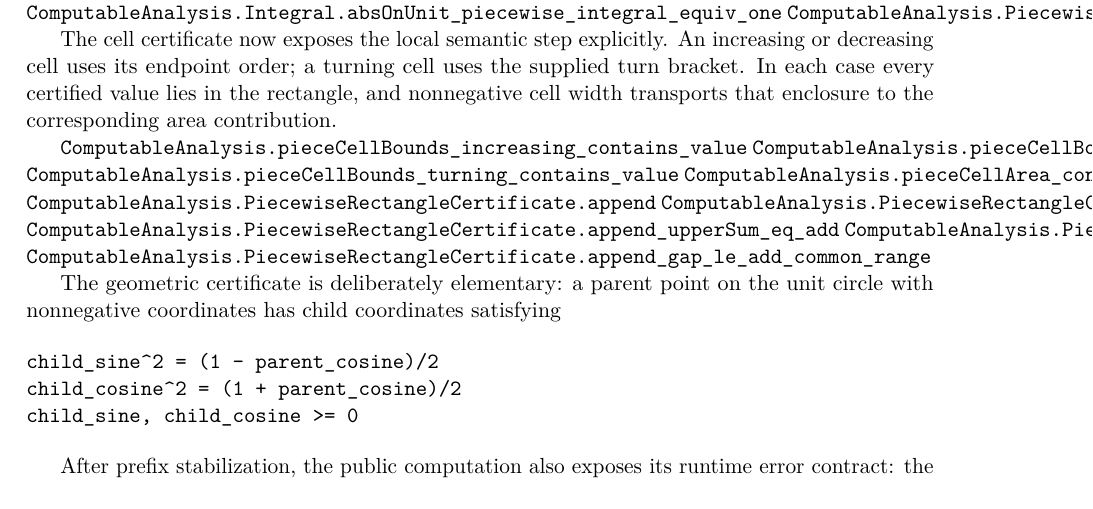
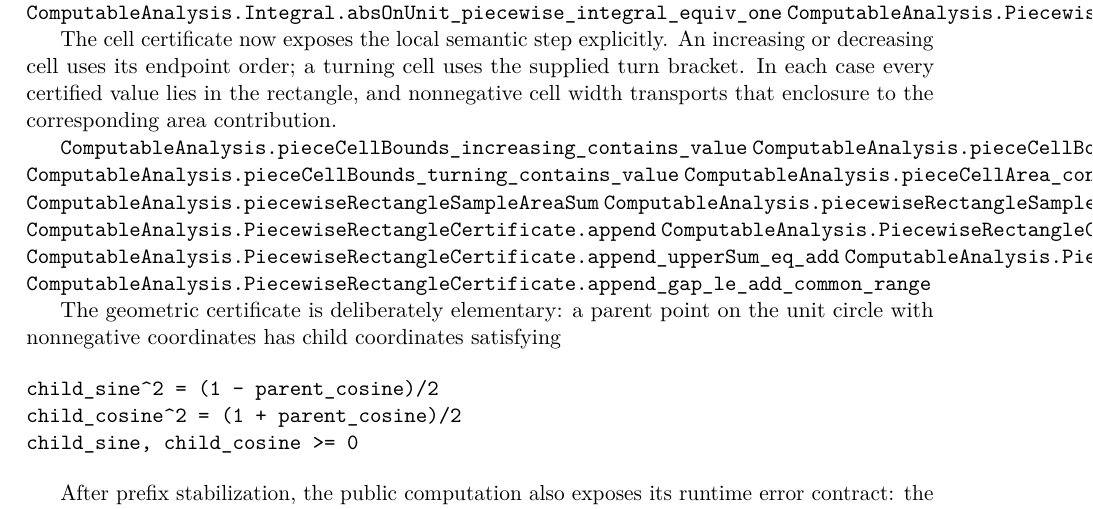
Before and after one commit to liuyao12/computable-analysis, a LaTeX thesis (blueprint/src/web.tex, which reads blueprint/src/03-integrals.tex): part of page 48 of 114, cut so that both start at the same text. Compiled offline with pdfLaTeX.

Commit message:
Add finite rectangle sample sum containment

```diff
--- a/blueprint/src/03-integrals.tex
+++ b/blueprint/src/03-integrals.tex
@@ -823,6 +823,8 @@ corresponding area contribution.
 \lean{ComputableAnalysis.pieceCellBounds_decreasing_contains_value}
 \lean{ComputableAnalysis.pieceCellBounds_turning_contains_value}
 \lean{ComputableAnalysis.pieceCellArea_contains_scaled_value}
+\lean{ComputableAnalysis.piecewiseRectangleSampleAreaSum}
+\lean{ComputableAnalysis.piecewiseRectangleSampleAreaSum_contains}
 \lean{ComputableAnalysis.PiecewiseRectangleCertificate.append}
 \lean{ComputableAnalysis.PiecewiseRectangleCertificate.append_lowerSum_eq_add}
 \lean{ComputableAnalysis.PiecewiseRectangleCertificate.append_upperSum_eq_add}
```
Also changed, not shown: 1 other file.
